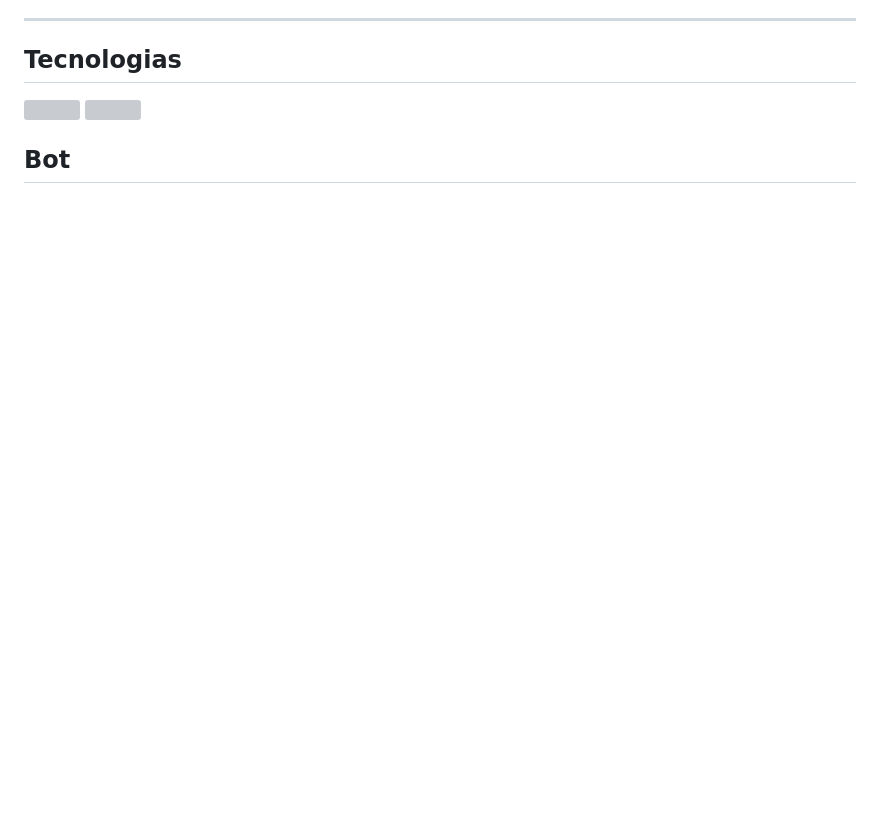
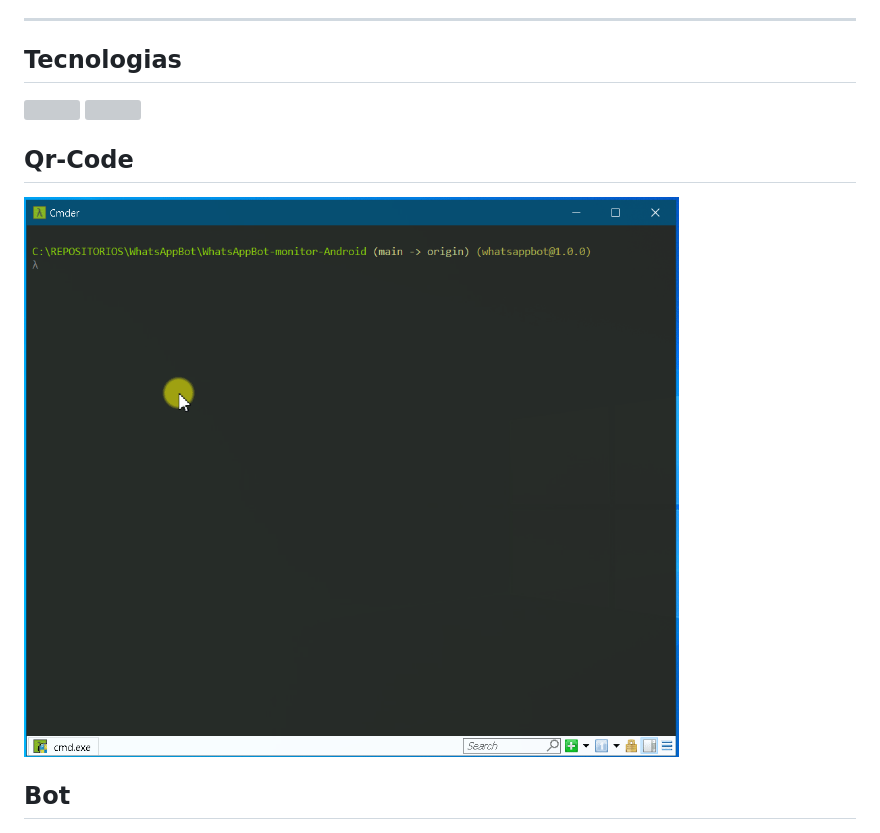
Before and after one commit to renatosantoslw/whatsappbot-monitor, a Markdown page: README.md, the part around the change printed below. Drawn GitHub-style; pictures changed too: images/qrcode.gif (added); blank space fills up the shorter version; grey boxes are pictures that could not be loaded.

```diff
--- a/README.md
+++ b/README.md
@@ -17,6 +18,9 @@ Execução: node index.js
 
 ## Tecnologias
 <img src="https://cdn.jsdelivr.net/gh/devicons/devicon@latest/icons/nodejs/nodejs-plain-wordmark.svg" width="40" height="40"/> <img src="https://cdn.jsdelivr.net/gh/devicons/devicon@latest/icons/javascript/javascript-original.svg" width="40" height="40"/>
+
+## Qr-Code
+![](https://raw.githubusercontent.com/renatosantoslw/WhatsAppBot-monitor/main/images/qrcode.gif)
 
 ## Bot
 ![](https://raw.githubusercontent.com/renatosantoslw/WhatsAppBot-monitor/main/images/bot.gif)
```
Also changed, not shown: other parts of README.md (+1 -0 lines), 11 other files.
